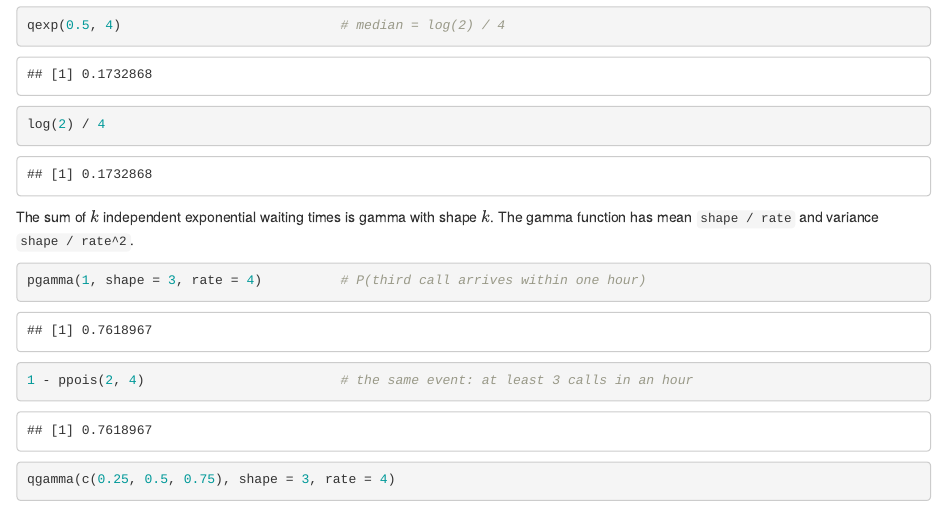
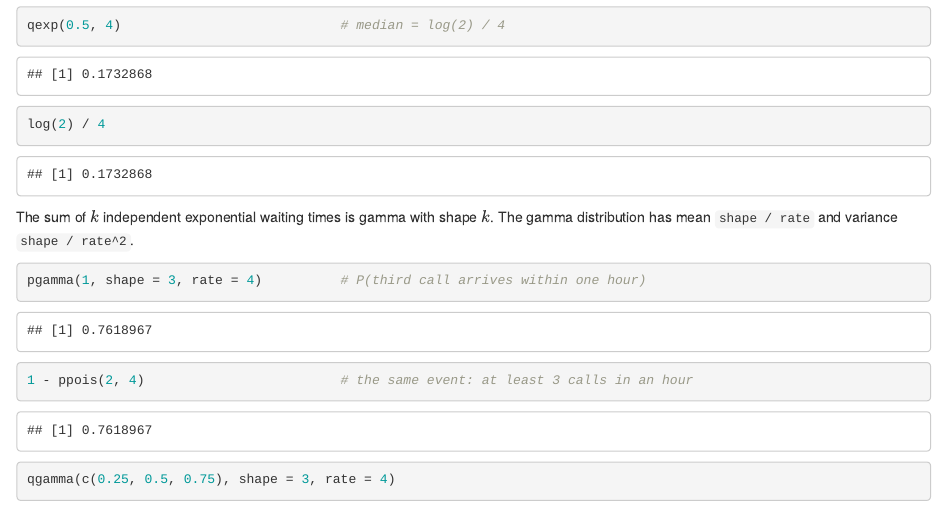
Before and after one commit to iedaejin/bam-probstats-labs, an R Markdown document (Lab_01_Distributions/lab.Rmd): the page in a window 1100 px wide, from 8070 px down. Rendered offline with R 4.5, knitr and Pandoc, with nearby package versions.

Commit message:
Lab 01: gamma distribution (not function) has mean shape/rate
Co-Authored-By: Claude Opus 5.5 <noreply@anthropic.com>

````diff
--- a/Lab_01_Distributions/lab.Rmd
+++ b/Lab_01_Distributions/lab.Rmd
@@ -182,7 +182,7 @@
 log(2) / 4
 ```
 
-The sum of $k$ independent exponential waiting times is gamma with shape $k$. The gamma function has mean `shape / rate` and variance `shape / rate^2`.
+The sum of $k$ independent exponential waiting times is gamma with shape $k$. The gamma distribution has mean `shape / rate` and variance `shape / rate^2`.
 
 ```{r}
 pgamma(1, shape = 3, rate = 4)          # P(third call arrives within one hour)
````
